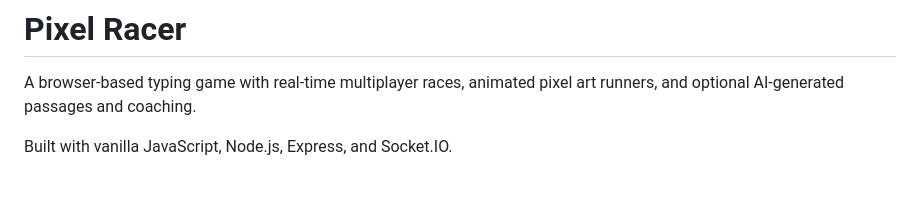
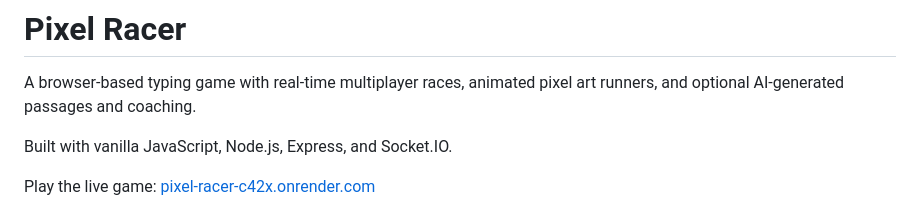
Before and after one commit to StevenChen2419/pixel-racer, a Markdown page: README.md, the part around the change. GitHub-like rendering; blank space fills up the shorter version.

Commit message:
docs: add live Pixel Racer link

```diff
--- a/README.md
+++ b/README.md
@@ -3,6 +3,8 @@
 A browser-based typing game with real-time multiplayer races, animated pixel art runners, and optional AI-generated passages and coaching.
 
 Built with vanilla JavaScript, Node.js, Express, and Socket.IO.
+
+Play the live game: [pixel-racer-c42x.onrender.com](https://pixel-racer-c42x.onrender.com)
 
 ![Pixel Racer desktop lobby](docs/screenshots/desktop.jpg)
 
```
